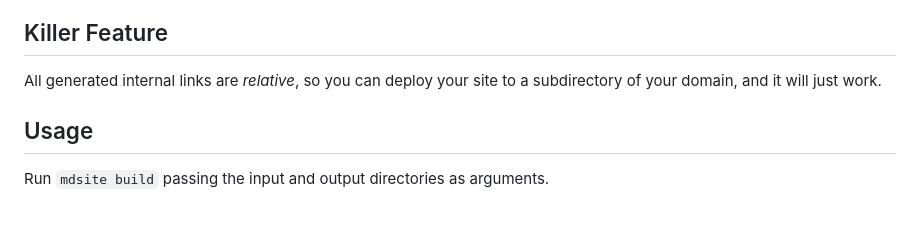
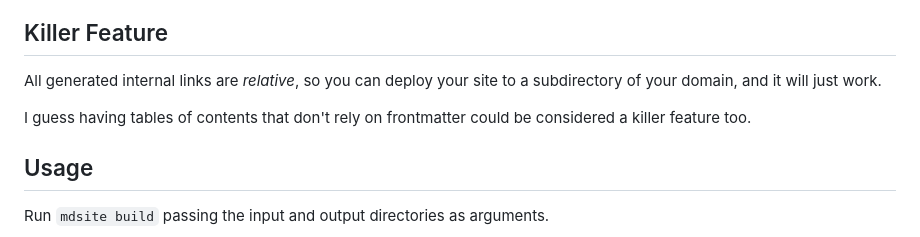
Before and after one commit to benchristel/mdsite, a Markdown page: README.md, the part around the change. Drawn GitHub-style; blank space fills up the shorter version.

```diff
--- a/README.md
+++ b/README.md
@@ -12,6 +12,8 @@ Customization is possible, but not required; you can customize things gradually.
 ## Killer Feature
 
 All generated internal links are *relative*, so you can deploy your site to a subdirectory of your domain, and it will just work.
+
+I guess having tables of contents that don't rely on frontmatter could be considered a killer feature too.
 
 ## Usage
 
```
